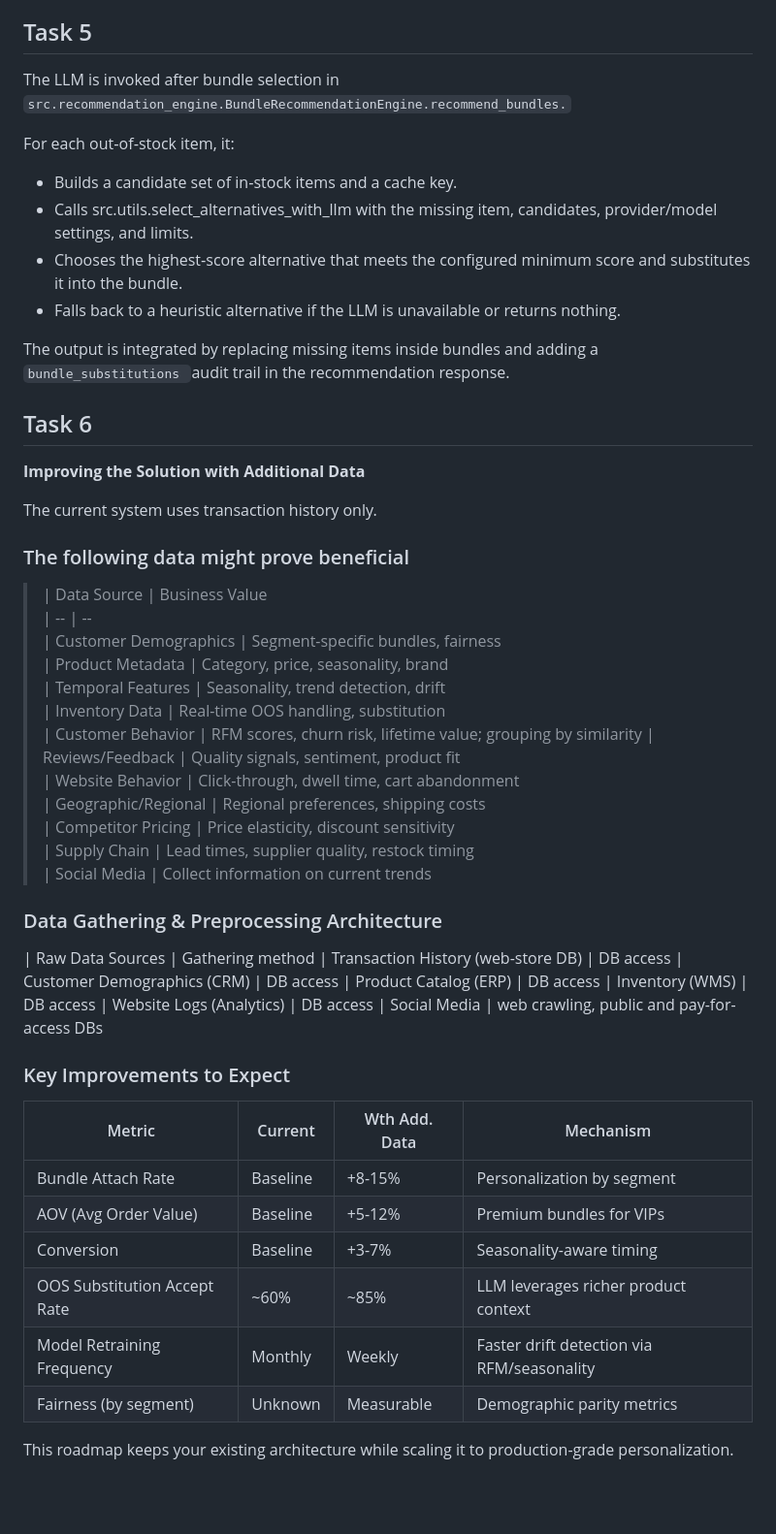
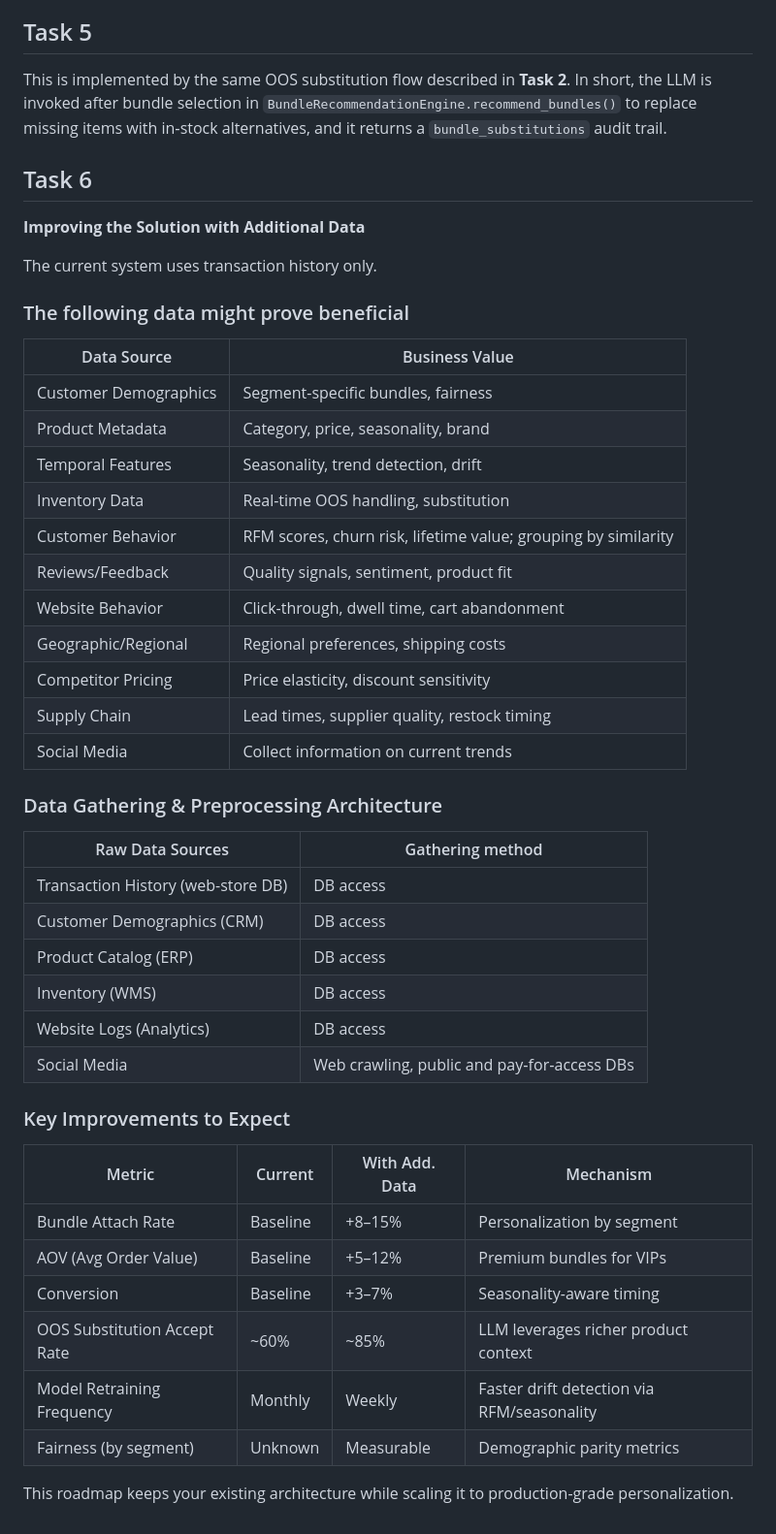
Before and after one commit to mladent/ecom-recommend-service, a Markdown page: TASK_README.md, the part around one of its changes. Shown at 97% size. Drawn GitHub-style; blank space fills up the shorter version.

Commit message:
some fixes TASK_README.md

````diff
--- a/TASK_README.md
+++ b/TASK_README.md
@@ -136,61 +137,53 @@ or generate suitable alternatives and provide a working implementation.
 ``` -->
 
 
-The LLM is invoked after bundle selection in `src.recommendation_engine.BundleRecommendationEngine.recommend_bundles.`
-
-For each out‑of‑stock item, it:
-
-  - Builds a candidate set of in‑stock items and a cache key.
-  - Calls src.utils.select_alternatives_with_llm with the missing item, candidates, provider/model settings, and limits.
-  - Chooses the highest‑score alternative that meets the configured minimum score and substitutes it into the bundle.
-  - Falls back to a heuristic alternative if the LLM is unavailable or returns nothing.
-
-The output is integrated by replacing missing items inside bundles and adding a `bundle_substitutions `audit trail in the recommendation response.
+This is implemented by the same OOS substitution flow described in **Task 2**. In short, the LLM is invoked after bundle selection in `BundleRecommendationEngine.recommend_bundles()` to replace missing items with in‑stock alternatives, and it returns a `bundle_substitutions` audit trail.
 
 ## Task 6
 
- **Improving the Solution with Additional Data**
+**Improving the Solution with Additional Data**
 
 
 The current system uses transaction history only.
 
 ### The following data might prove beneficial
 
->| Data Source						| Business Value
-  | --											| --
-  | Customer Demographics	| Segment-specific bundles, fairness
-  | Product Metadata				| Category, price, seasonality, brand
-  | Temporal Features				| Seasonality, trend detection, drift
-  | Inventory Data					| Real-time OOS handling, substitution
-  | Customer Behavior			| RFM scores, churn risk, lifetime value; grouping by similarity
-  | Reviews/Feedback			| Quality signals, sentiment, product fit
-  | Website Behavior				| Click-through, dwell time, cart abandonment
-  | Geographic/Regional			| Regional preferences, shipping costs
-  | Competitor Pricing				| Price elasticity, discount sensitivity
-  | Supply Chain						| Lead times, supplier quality, restock timing
-  | Social Media						| Collect information on current trends
+| Data Source | Business Value |
+| -- | -- |
+| Customer Demographics | Segment-specific bundles, fairness |
+| Product Metadata | Category, price, seasonality, brand |
+| Temporal Features | Seasonality, trend detection, drift |
+| Inventory Data | Real-time OOS handling, substitution |
+| Customer Behavior | RFM scores, churn risk, lifetime value; grouping by similarity |
+| Reviews/Feedback | Quality signals, sentiment, product fit |
+| Website Behavior | Click-through, dwell time, cart abandonment |
+| Geographic/Regional | Regional preferences, shipping costs |
+| Competitor Pricing | Price elasticity, discount sensitivity |
+| Supply Chain | Lead times, supplier quality, restock timing |
+| Social Media | Collect information on current trends |
 
 ### Data Gathering & Preprocessing Architecture
 
 
 
-  | Raw Data Sources		| Gathering method
-  | Transaction History (web-store DB) 	| DB access
-  | Customer Demographics (CRM) 		| DB access
-  | Product Catalog (ERP)				| DB access
-  | Inventory (WMS) 						| DB access
-  | Website Logs (Analytics) 			| DB access
-  | Social Media								| web crawling,  public and pay-for-access DBs
+| Raw Data Sources | Gathering method |
+| -- | -- |
+| Transaction History (web-store DB) | DB access |
+| Customer Demographics (CRM) | DB access |
+| Product Catalog (ERP) | DB access |
+| Inventory (WMS) | DB access |
+| Website Logs (Analytics) | DB access |
+| Social Media | Web crawling, public and pay‑for‑access DBs |
 
 ### Key Improvements to Expect
 
- | Metric											| Current		| Wth Add. Data	| Mechanism
- | --											| --		| --	| --
- | Bundle Attach Rate						| Baseline	| +8-15%				| Personalization by segment
- | AOV (Avg Order Value)				| Baseline	| +5-12%				| Premium bundles for VIPs
- | Conversion									| Baseline	| +3-7%				| Seasonality-aware timing
- | OOS Substitution Accept Rate	| ~60%		| ~85%				| LLM leverages richer product context
- | Model Retraining Frequency		| Monthly		| Weekly				| Faster drift detection via RFM/seasonality
- | Fairness (by segment)				| Unknown	| Measurable		| Demographic parity metrics
+| Metric | Current | With Add. Data | Mechanism |
+| -- | -- | -- | -- |
+| Bundle Attach Rate | Baseline | +8–15% | Personalization by segment |
+| AOV (Avg Order Value) | Baseline | +5–12% | Premium bundles for VIPs |
+| Conversion | Baseline | +3–7% | Seasonality-aware timing |
+| OOS Substitution Accept Rate | ~60% | ~85% | LLM leverages richer product context |
+| Model Retraining Frequency | Monthly | Weekly | Faster drift detection via RFM/seasonality |
+| Fairness (by segment) | Unknown | Measurable | Demographic parity metrics |
 
  This roadmap keeps your existing architecture while scaling it to production-grade personalization.
````
Also changed, not shown: other parts of TASK_README.md (+10 -9 lines).
